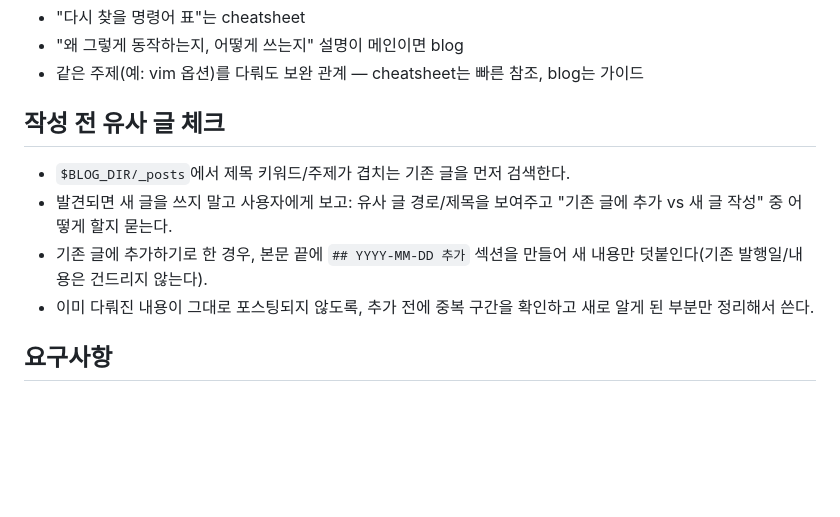
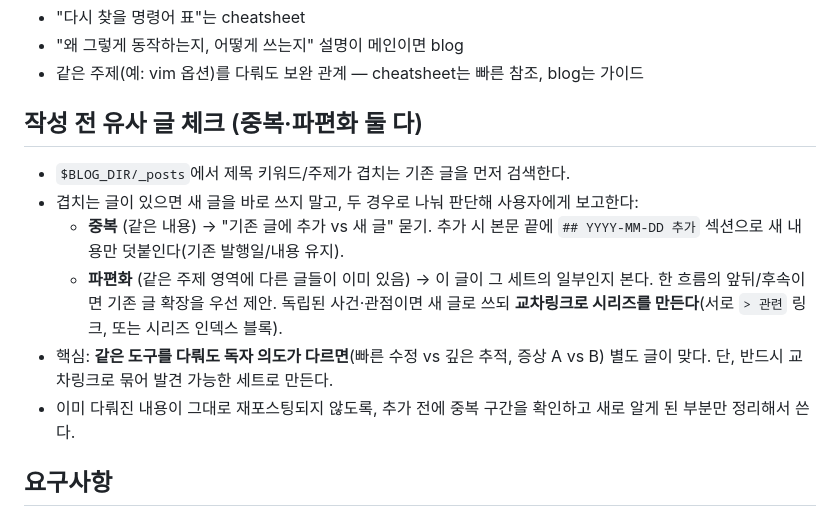
Before and after one commit to clang-engineer/dotfiles, a Markdown page: claude/commands/to-blog.md, the part around the change. Drawn GitHub-style; blank space fills up the shorter version.

Commit message:
docs(commands): clarify blog overlap checks

```diff
--- a/claude/commands/to-blog.md
+++ b/claude/commands/to-blog.md
@@ -30,14 +30,18 @@ cheatsheet와 가르는 기준:
 - "왜 그렇게 동작하는지, 어떻게 쓰는지" 설명이 메인이면 blog
 - 같은 주제(예: vim 옵션)를 다뤄도 보완 관계 — cheatsheet는 빠른 참조, blog는 가이드
 
-## 작성 전 유사 글 체크
+## 작성 전 유사 글 체크 (중복·파편화 둘 다)
 
 - `$BLOG_DIR/_posts`에서 제목 키워드/주제가 겹치는 기존 글을 먼저 검색한다.
-- 발견되면 새 글을 쓰지 말고 사용자에게 보고: 유사 글 경로/제목을 보여주고
-  "기존 글에 추가 vs 새 글 작성" 중 어떻게 할지 묻는다.
-- 기존 글에 추가하기로 한 경우, 본문 끝에 `## YYYY-MM-DD 추가` 섹션을 만들어
-  새 내용만 덧붙인다(기존 발행일/내용은 건드리지 않는다).
-- 이미 다뤄진 내용이 그대로 포스팅되지 않도록, 추가 전에 중복 구간을 확인하고
+- 겹치는 글이 있으면 새 글을 바로 쓰지 말고, 두 경우로 나눠 판단해 사용자에게 보고한다:
+  - **중복** (같은 내용) → "기존 글에 추가 vs 새 글" 묻기. 추가 시 본문 끝에
+    `## YYYY-MM-DD 추가` 섹션으로 새 내용만 덧붙인다(기존 발행일/내용 유지).
+  - **파편화** (같은 주제 영역에 다른 글들이 이미 있음) → 이 글이 그 세트의 일부인지 본다.
+    한 흐름의 앞뒤/후속이면 기존 글 확장을 우선 제안. 독립된 사건·관점이면 새 글로 쓰되
+    **교차링크로 시리즈를 만든다**(서로 `> 관련` 링크, 또는 시리즈 인덱스 블록).
+- 핵심: **같은 도구를 다뤄도 독자 의도가 다르면**(빠른 수정 vs 깊은 추적, 증상 A vs B)
+  별도 글이 맞다. 단, 반드시 교차링크로 묶어 발견 가능한 세트로 만든다.
+- 이미 다뤄진 내용이 그대로 재포스팅되지 않도록, 추가 전에 중복 구간을 확인하고
   새로 알게 된 부분만 정리해서 쓴다.
 
 ## 요구사항
```
